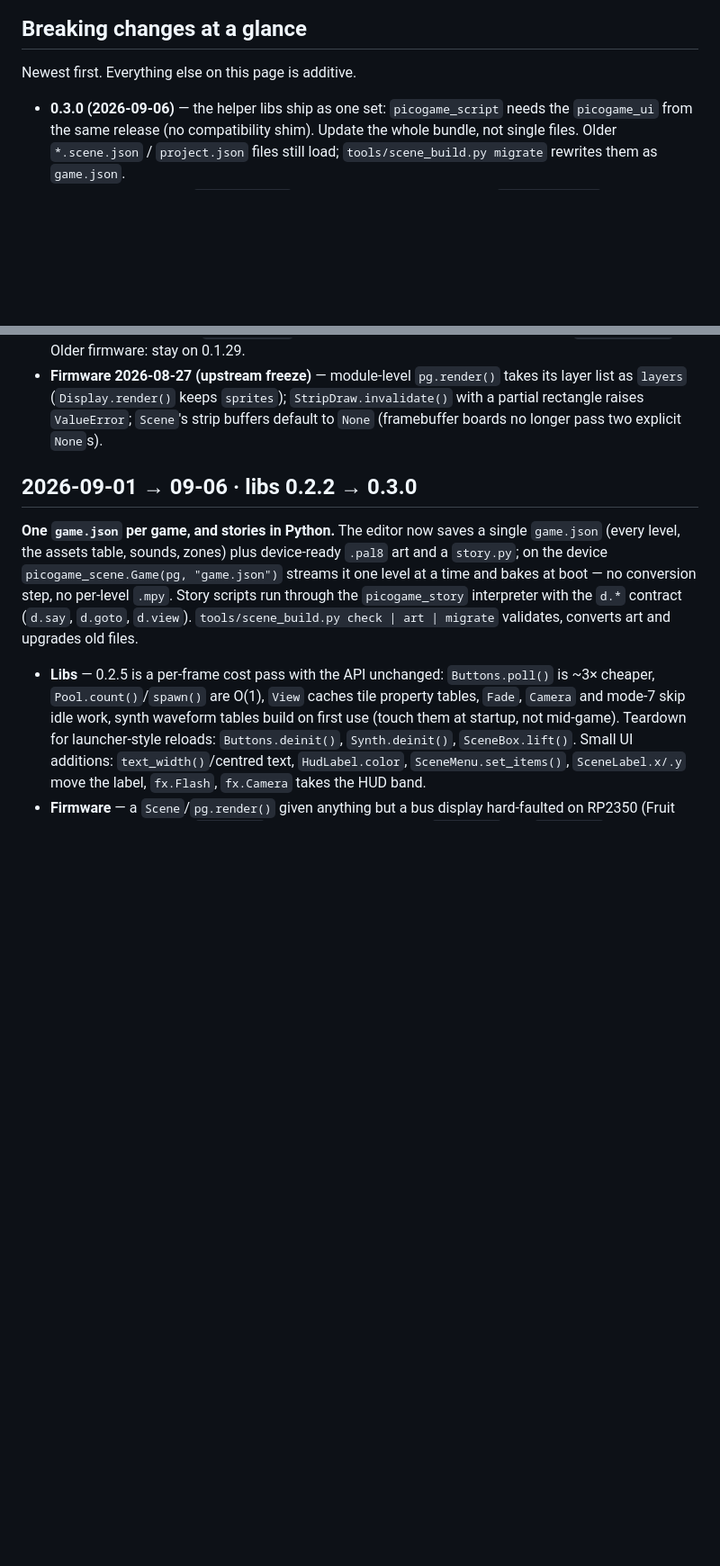
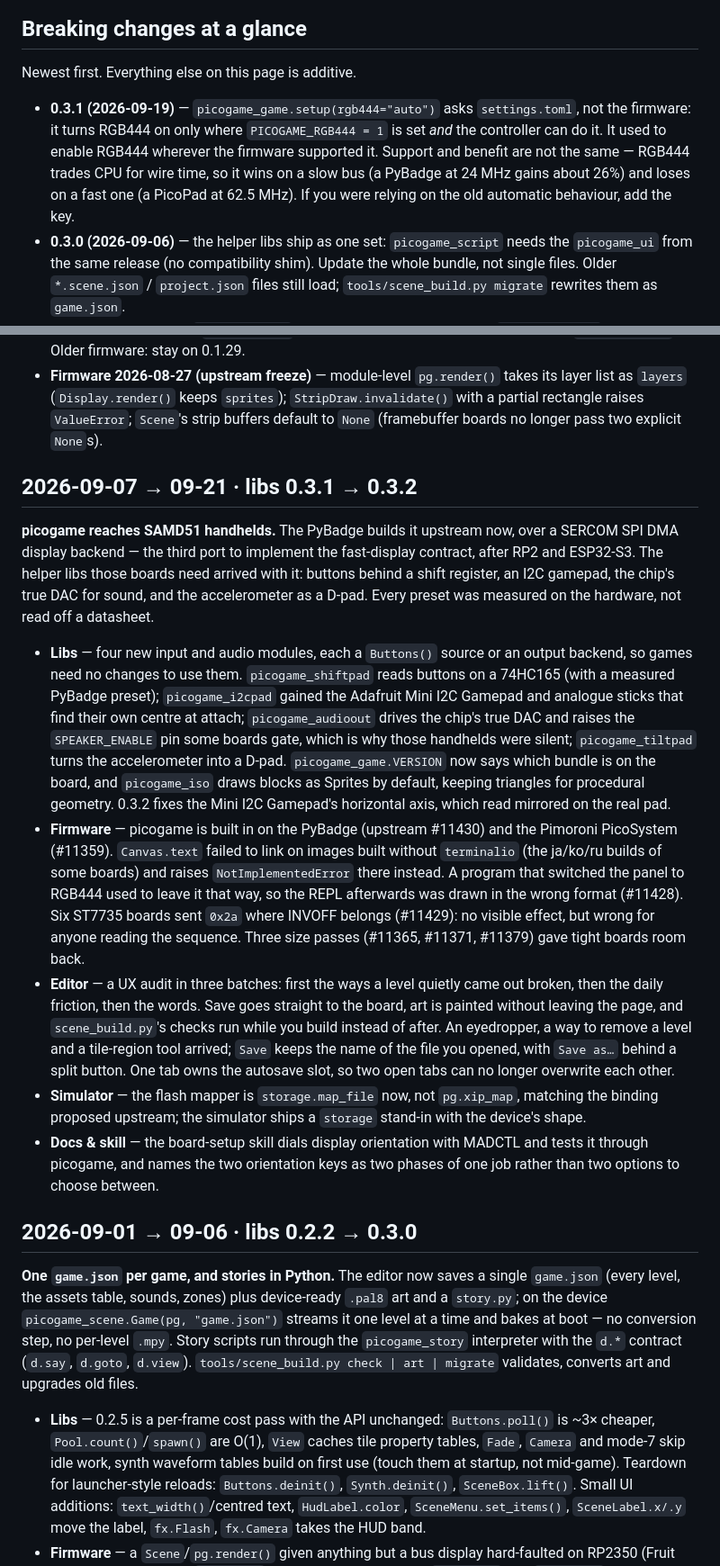
Before and after one commit to MakerClassCZ/picogame, a Markdown page: docs/pages/changelog.md, 2 parts joined by grey strips. Shown at 90% size. Rendered like a GitHub page; blank space fills up the shorter version.

Commit message:
docs: What's new — 09-07 to 09-21, picogame on SAMD51 handhelds
Also a breaking-change entry for setup(rgb444="auto"), which now follows
PICOGAME_RGB444 in settings.toml instead of enabling wherever the firmware
supports it.

```diff
--- a/docs/pages/changelog.md
+++ b/docs/pages/changelog.md
@@ -15,6 +15,12 @@ changes that need action from you in one place.
 
 Newest first. Everything else on this page is additive.
 
+- **0.3.1 (2026-09-19)** — `picogame_game.setup(rgb444="auto")` asks `settings.toml`, not the
+  firmware: it turns RGB444 on only where `PICOGAME_RGB444 = 1` is set *and* the controller can
+  do it. It used to enable RGB444 wherever the firmware supported it. Support and benefit are
+  not the same — RGB444 trades CPU for wire time, so it wins on a slow bus (a PyBadge at 24 MHz
+  gains about 26%) and loses on a fast one (a PicoPad at 62.5 MHz). If you were relying on the
+  old automatic behaviour, add the key.
 - **0.3.0 (2026-09-06)** — the helper libs ship as one set: `picogame_script` needs the
   `picogame_ui` from the same release (no compatibility shim). Update the whole bundle, not
   single files. Older `*.scene.json` / `project.json` files still load; `tools/scene_build.py
@@ -31,6 +37,42 @@ Newest first. Everything else on this page is additive.
   list as `layers` (`Display.render()` keeps `sprites`); `StripDraw.invalidate()` with a
   partial rectangle raises `ValueError`; `Scene`'s strip buffers default to `None`
   (framebuffer boards no longer pass two explicit `None`s).
+
+## 2026-09-07 → 09-21 · libs 0.3.1 → 0.3.2
+
+**picogame reaches SAMD51 handhelds.** The PyBadge builds it upstream now, over a SERCOM SPI
+DMA display backend — the third port to implement the fast-display contract, after RP2 and
+ESP32-S3. The helper libs those boards need arrived with it: buttons behind a shift register,
+an I2C gamepad, the chip's true DAC for sound, and the accelerometer as a D-pad. Every preset
+was measured on the hardware, not read off a datasheet.
+
+- **Libs** — four new input and audio modules, each a `Buttons()` source or an output backend,
+  so games need no changes to use them. `picogame_shiftpad` reads buttons on a 74HC165 (with a
+  measured PyBadge preset); `picogame_i2cpad` gained the Adafruit Mini I2C Gamepad and analogue
+  sticks that find their own centre at attach; `picogame_audioout` drives the chip's true DAC
+  and raises the `SPEAKER_ENABLE` pin some boards gate, which is why those handhelds were
+  silent; `picogame_tiltpad` turns the accelerometer into a D-pad. `picogame_game.VERSION` now
+  says which bundle is on the board, and `picogame_iso` draws blocks as Sprites by default,
+  keeping triangles for procedural geometry. 0.3.2 fixes the Mini I2C Gamepad's horizontal
+  axis, which read mirrored on the real pad.
+- **Firmware** — picogame is built in on the PyBadge (upstream #11430) and the Pimoroni
+  PicoSystem (#11359). `Canvas.text` failed to link on images built without `terminalio` (the
+  ja/ko/ru builds of some boards) and raises `NotImplementedError` there instead. A program
+  that switched the panel to RGB444 used to leave it that way, so the REPL afterwards was drawn
+  in the wrong format (#11428). Six ST7735 boards sent `0x2a` where INVOFF belongs (#11429):
+  no visible effect, but wrong for anyone reading the sequence. Three size passes (#11365,
+  #11371, #11379) gave tight boards room back.
+- **Editor** — a UX audit in three batches: first the ways a level quietly came out broken,
+  then the daily friction, then the words. Save goes straight to the board, art is painted
+  without leaving the page, and `scene_build.py`'s checks run while you build instead of after.
+  An eyedropper, a way to remove a level and a tile-region tool arrived; `Save` keeps the name
+  of the file you opened, with `Save as…` behind a split button. One tab owns the autosave
+  slot, so two open tabs can no longer overwrite each other.
+- **Simulator** — the flash mapper is `storage.map_file` now, not `pg.xip_map`, matching the
+  binding proposed upstream; the simulator ships a `storage` stand-in with the device's shape.
+- **Docs & skill** — the board-setup skill dials display orientation with MADCTL and tests it
+  through picogame, and names the two orientation keys as two phases of one job rather than two
+  options to choose between.
 
 ## 2026-09-01 → 09-06 · libs 0.2.2 → 0.3.0
 
```
